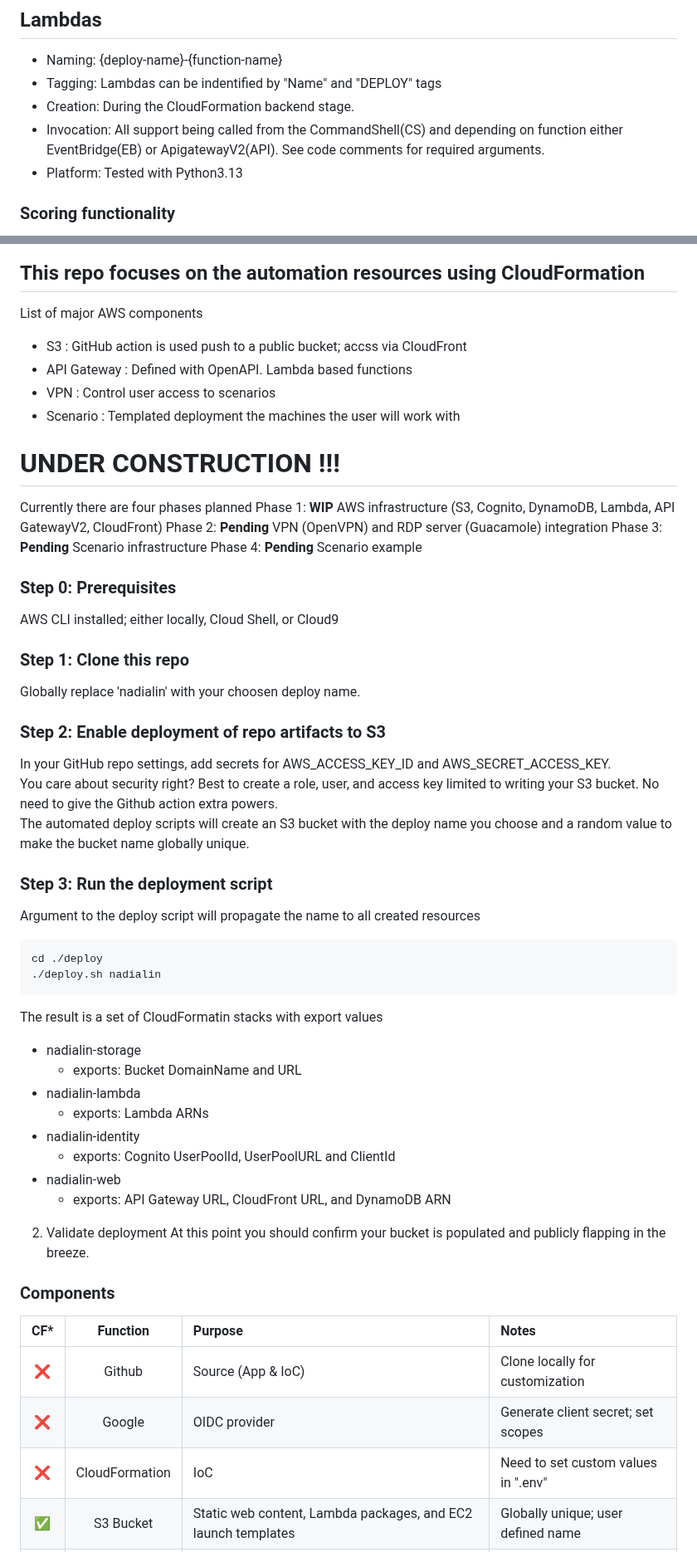
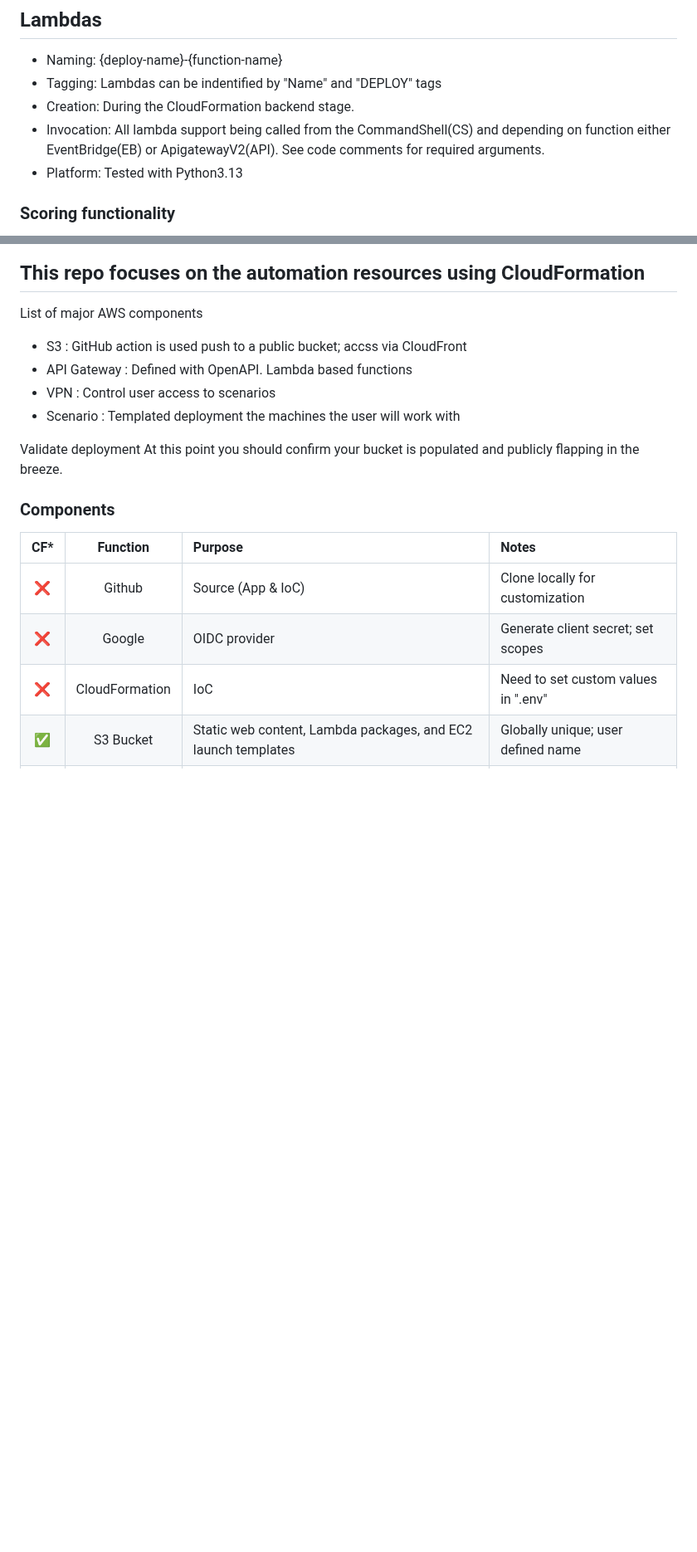
Before and after one commit to kengraf/nadialin, a Markdown page: README.md, 2 parts joined by grey strips. Shown at 83% size. Rendered like a GitHub page; blank space fills up the shorter version.

````diff
--- a/README.md
+++ b/README.md
@@ -51,7 +52,7 @@ Cloud based "king-of-hill" style cybersecurity practice environment.
 - Naming: {deploy-name}-{function-name}
 - Tagging: Lambdas can be indentified by "Name" and "DEPLOY" tags
 - Creation: During the CloudFormation backend stage.
-- Invocation: All support being called from the CommandShell(CS) and depending on function either EventBridge(EB) or ApigatewayV2(API).  See code comments for required arguments.
+- Invocation: All lambda support being called from the CommandShell(CS) and depending on function either EventBridge(EB) or ApigatewayV2(API).  See code comments for required arguments.
 - Platform: Tested with Python3.13
 
 ### Scoring functionality
@@ -121,42 +122,7 @@ List of major AWS components
 - VPN : Control user access to scenarios
 - Scenario : Templated deployment the machines the user will work with
 
-# UNDER CONSTRUCTION !!!
-Currently there are four phases planned
-Phase 1: __WIP__ AWS infrastructure (S3, Cognito, DynamoDB, Lambda, API GatewayV2, CloudFront)
-Phase 2: __Pending__ VPN (OpenVPN) and RDP server (Guacamole) integration
-Phase 3: __Pending__ Scenario infrastructure
-Phase 4: __Pending__ Scenario example
-
-### Step 0: Prerequisites
-AWS CLI installed; either locally, Cloud Shell, or Cloud9
-
-### Step 1: Clone this repo
-Globally replace 'nadialin' with your choosen deploy name.
-
-### Step 2: Enable deployment of repo artifacts to S3
-In your GitHub repo settings, add secrets for AWS_ACCESS_KEY_ID and AWS_SECRET_ACCESS_KEY.
-You care about security right?  Best to create a role, user, and access key limited to writing your S3 bucket.  No need to give the Github action extra powers.
-The automated deploy scripts will create an S3 bucket with the deploy name you choose and a random value to make the bucket name globally unique.
-
-### Step 3: Run the deployment script
-Argument to the deploy script will propagate the name to all created resources
-```
-cd ./deploy
-./deploy.sh nadialin
-```
-The result is a set of CloudFormatin stacks with export values
-- nadialin-storage
-    - exports: Bucket DomainName and URL
-- nadialin-lambda
-    - exports: Lambda ARNs
-- nadialin-identity
-    - exports: Cognito UserPoolId, UserPoolURL and ClientId
-- nadialin-web
-    - exports: API Gateway URL, CloudFront URL, and DynamoDB ARN
-
-
-2. Validate deployment
+Validate deployment
 At this point you should confirm your bucket is populated and publicly flapping in the breeze.
 
 
````
Also changed, not shown: other parts of README.md (+3 -2 lines).
